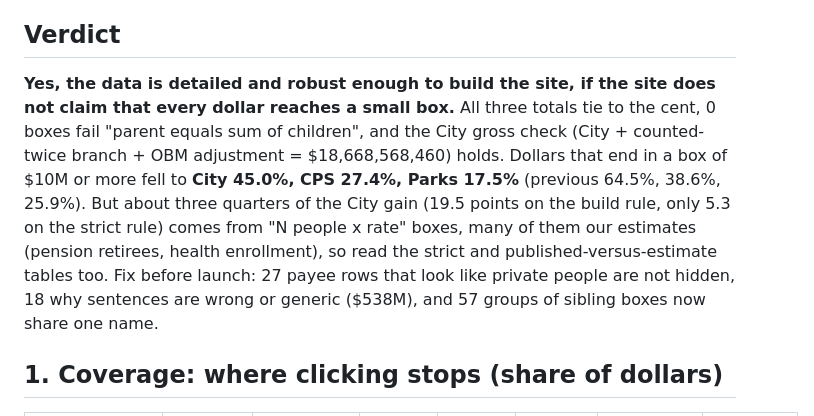
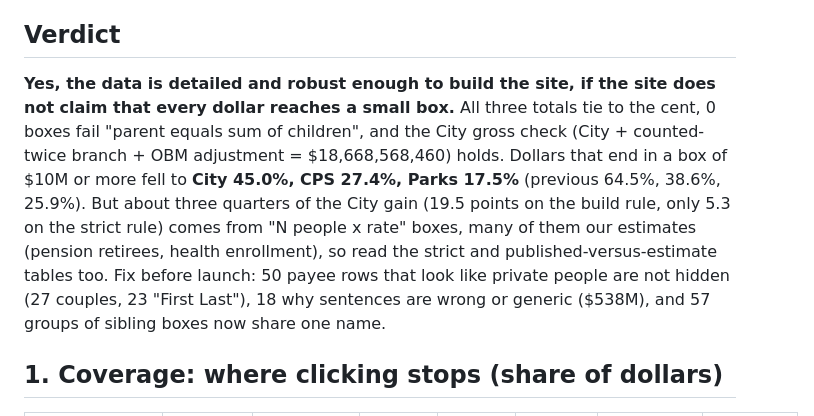
Before and after one commit to JkokGettys/chicagobudget, a Markdown page: research/tree_gap_audit_2.md, the part around the change. GitHub-like rendering.

Commit message:
tree_gap_audit_2: verdict payee count

```diff
--- a/research/tree_gap_audit_2.md
+++ b/research/tree_gap_audit_2.md
@@ -4,7 +4,7 @@ Snapshot: `raw/treeaudit2/budget_snapshot.db`, a read-only copy of `data/budget.
 
 ## Verdict
 
-**Yes, the data is detailed and robust enough to build the site, if the site does not claim that every dollar reaches a small box.** All three totals tie to the cent, 0 boxes fail "parent equals sum of children", and the City gross check (City + counted-twice branch + OBM adjustment = $18,668,568,460) holds. Dollars that end in a box of $10M or more fell to **City 45.0%, CPS 27.4%, Parks 17.5%** (previous 64.5%, 38.6%, 25.9%). But about three quarters of the City gain (19.5 points on the build rule, only 5.3 on the strict rule) comes from "N people x rate" boxes, many of them our estimates (pension retirees, health enrollment), so read the strict and published-versus-estimate tables too. Fix before launch: 27 payee rows that look like private people are not hidden, 18 why sentences are wrong or generic ($538M), and 57 groups of sibling boxes now share one name.
+**Yes, the data is detailed and robust enough to build the site, if the site does not claim that every dollar reaches a small box.** All three totals tie to the cent, 0 boxes fail "parent equals sum of children", and the City gross check (City + counted-twice branch + OBM adjustment = $18,668,568,460) holds. Dollars that end in a box of $10M or more fell to **City 45.0%, CPS 27.4%, Parks 17.5%** (previous 64.5%, 38.6%, 25.9%). But about three quarters of the City gain (19.5 points on the build rule, only 5.3 on the strict rule) comes from "N people x rate" boxes, many of them our estimates (pension retirees, health enrollment), so read the strict and published-versus-estimate tables too. Fix before launch: 50 payee rows that look like private people are not hidden (27 couples, 23 "First Last"), 18 why sentences are wrong or generic ($538M), and 57 groups of sibling boxes now share one name.
 
 ## 1. Coverage: where clicking stops (share of dollars)
 
```
